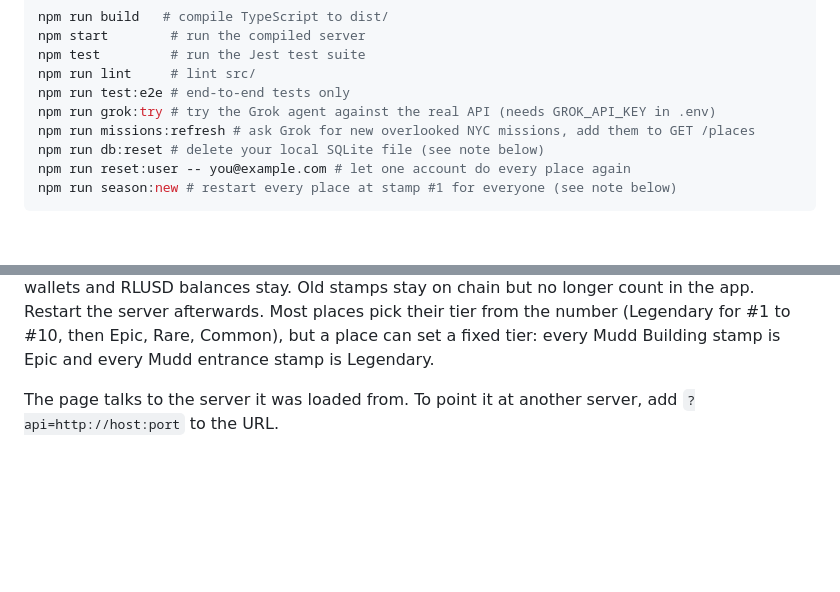
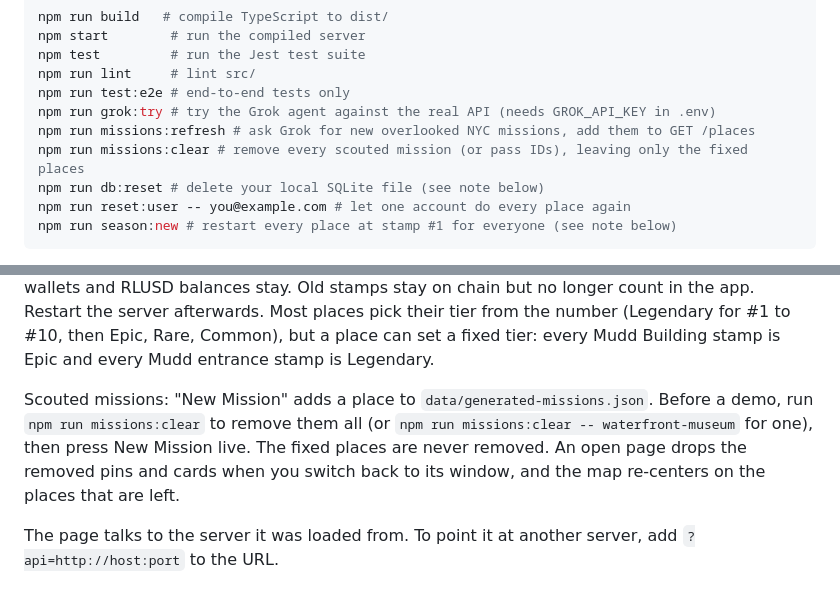
Before and after one commit to Rudra1729/DivHacks, a Markdown page: README.md, 2 parts joined by grey strips. Rendered like a GitHub page; blank space fills up the shorter version.

Commit message:
Document missions:clear
Co-authored-by: Cursor <cursoragent@cursor.com>

```diff
--- a/README.md
+++ b/README.md
@@ -35,6 +35,7 @@ npm run lint     # lint src/
 npm run test:e2e # end-to-end tests only
 npm run grok:try # try the Grok agent against the real API (needs GROK_API_KEY in .env)
 npm run missions:refresh # ask Grok for new overlooked NYC missions, add them to GET /places
+npm run missions:clear # remove every scouted mission (or pass IDs), leaving only the fixed places
 npm run db:reset # delete your local SQLite file (see note below)
 npm run reset:user -- you@example.com # let one account do every place again
 npm run season:new # restart every place at stamp #1 for everyone (see note below)
@@ -92,6 +93,13 @@ app. Restart the server afterwards. Most places pick their tier from the
 number (Legendary for #1 to #10, then Epic, Rare, Common), but a place can set
 a fixed tier: every Mudd Building stamp is Epic and every Mudd entrance stamp
 is Legendary.
+
+Scouted missions: "New Mission" adds a place to `data/generated-missions.json`.
+Before a demo, run `npm run missions:clear` to remove them all (or
+`npm run missions:clear -- waterfront-museum` for one), then press New Mission
+live. The fixed places are never removed. An open page drops the removed pins
+and cards when you switch back to its window, and the map re-centers on the
+places that are left.
 
 The page talks to the server it was loaded from. To point it at another
 server, add `?api=http://host:port` to the URL.
```
